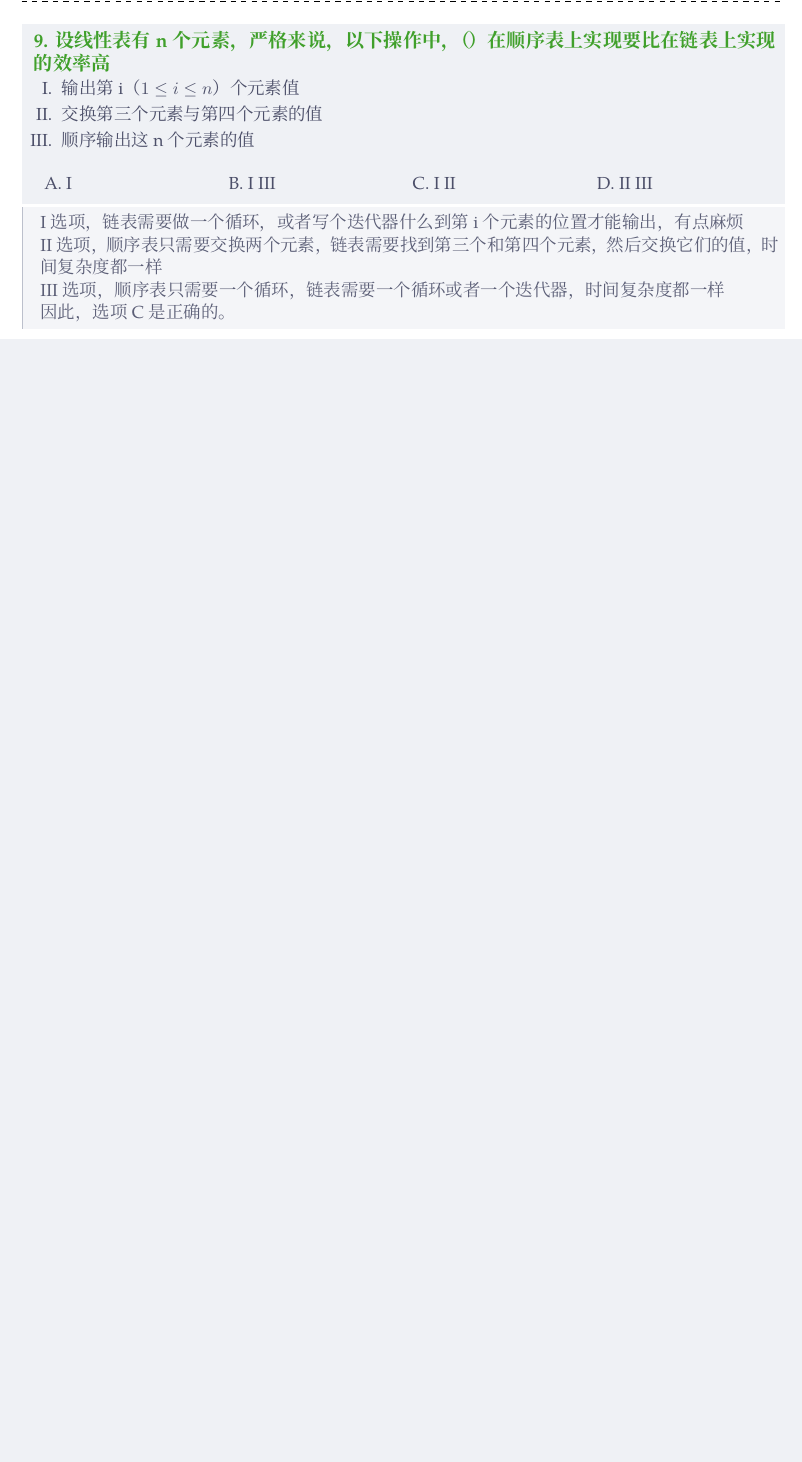
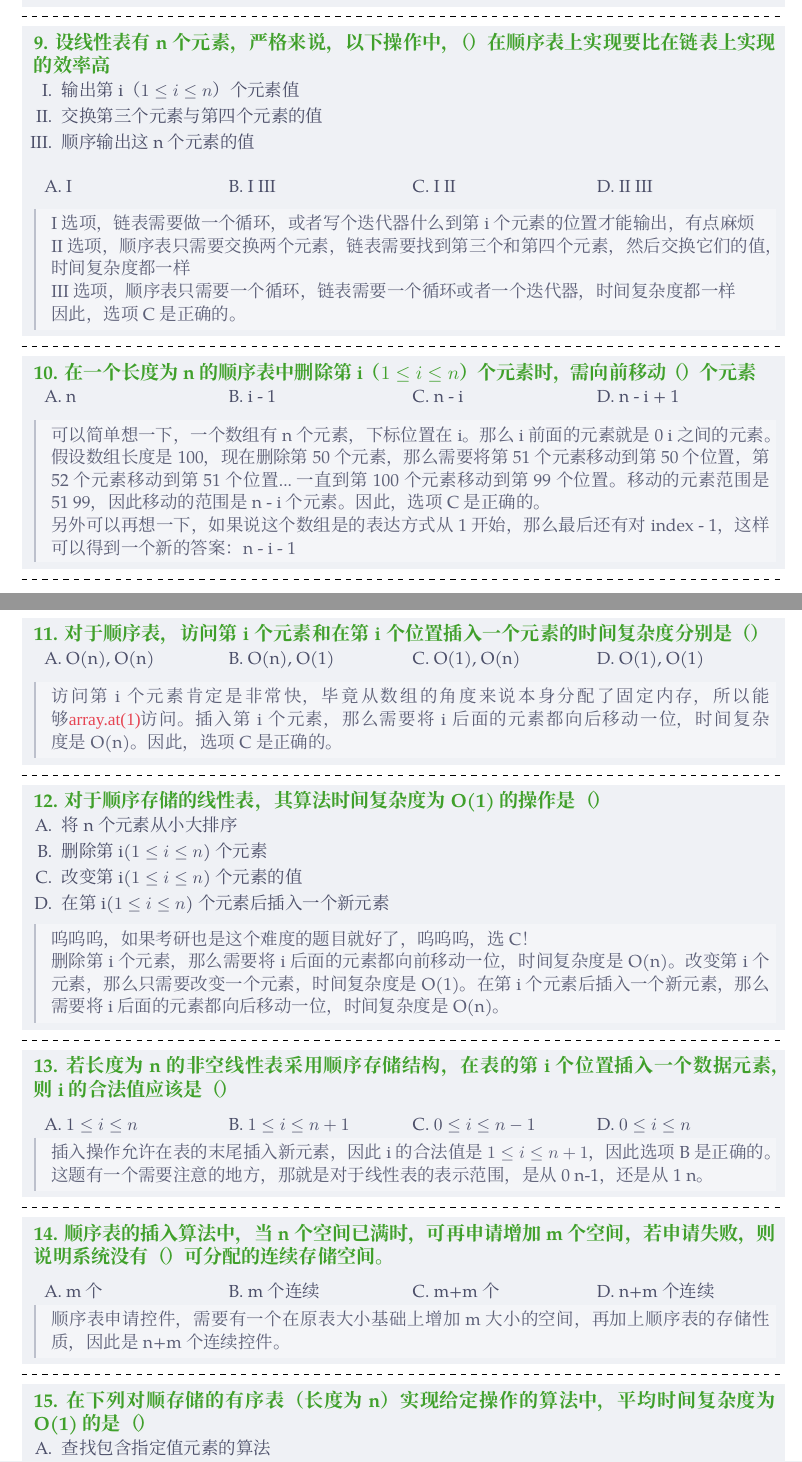
Before and after one commit to CvRain/cvrain-notebook, a LaTeX document (408_data_structure/线性表.tex, which reads notestyle.sty): part of page 8 of 8 before the commit and two parts of pages 8 and 9 of 9 after it, the two joined at a grey line, cut so that both start at the same text, the shorter picture padded with empty space. Compiled offline with XeLaTeX; a missing font is replaced by an installed copy or a similar font.

Commit message:
完成顺序表选择题练习

```diff
--- a/408_data_structure/线性表.tex
+++ b/408_data_structure/线性表.tex
@@ -544,3 +535,98 @@ III选项，顺序表只需要一个循环，链表需要一个循环或者一
   因此，选项C是正确的。
 \end{solution}
 
+\end{question}
+
+\psplit
+
+\begin{question}
+\hd{10. 在一个长度为n的顺序表中删除第i（$1 \le i \le n$）个元素时，需向前移动（ ）个元素}
+\medskip
+\begin{tabular}{*{4}{p{0.22\linewidth}}}
+  A. n & B. i - 1 & C. n - i & D. n - i + 1
+\end{tabular}
+\begin{solution}
+  可以简单想一下，一个数组有n个元素，下标位置在i。那么i前面的元素就是0~i之间的元素。
+  假设数组长度是100，现在删除第50个元素，那么需要将第51个元素移动到第50个位置，
+  第52个元素移动到第51个位置...一直到第100个元素移动到第99个位置。
+  移动的元素范围是51~99，因此移动的范围是n - i个元素。  因此，选项C是正确的。
+
+  另外可以再想一下，如果说这个数组是的表达方式从1开始，那么最后还有对index - 1，
+  这样可以得到一个新的答案： n - i - 1
+\end{solution}
+\end{question}
+
+\psplit
+
+\begin{question}
+\hd{11. 对于顺序表，访问第i个元素和在第i个位置插入一个元素的时间复杂度分别是（  ）}
+\medskip
+\begin{tabular}{*{4}{p{0.22\linewidth}}}
+  A. O(n), O(n) & B. O(n), O(1) & C. O(1), O(n) & D. O(1), O(1)
+\end{tabular}
+\begin{solution}
+  访问第i个元素肯定是非常快，毕竟从数组的角度来说本身分配了固定内存，所以能够\code{array.at(1)}访问。
+  插入第i个元素，那么需要将i后面的元素都向后移动一位，时间复杂度是O(n)。
+  因此，选项C是正确的。
+\end{solution}
+\end{question}
+
+\psplit
+
+\begin{question}
+\hd{12. 对于顺序存储的线性表，其算法时间复杂度为O(1)的操作是（ ）}
+\begin{itemize}
+  \item [A.] 将n个元素从小大排序
+  \item [B.] 删除第i($1 \le i \le n$)个元素
+  \item [C.] 改变第i($1 \le i \le n$)个元素的值
+  \item [D.] 在第i($1 \le i \le n$)个元素后插入一个新元素
+\end{itemize}
+\vspace{0.3em}
+
+\begin{solution}
+  呜呜呜，如果考研也是这个难度的题目就好了，呜呜呜，选C！
+
+  删除第i个元素，那么需要将i后面的元素都向前移动一位，时间复杂度是O(n)。
+  改变第i个元素，那么只需要改变一个元素，时间复杂度是O(1)。
+  在第i个元素后插入一个新元素，那么需要将i后面的元素都向后移动一位，时间复杂度是O(n)。
+\end{solution}
+\end{question}
+
+\psplit
+
+\begin{question}
+\hd{13. 若长度为n的非空线性表采用顺序存储结构，在表的第i个位置插入一个数据元素，则i的合法值应该是（ ）}
+
+\medskip
+\begin{tabular}{*{4}{p{0.22\linewidth}}}
+  A. $1 \le i \le n$ & B. $1 \le i \le n+1$ & C. $0 \le i \le n-1$ & D. $0 \le i \le n$
+\end{tabular}
+\begin{solution}
+  插入操作允许在表的末尾插入新元素，因此i的合法值是$1 \le i \le n+1$，因此选项B是正确的。
+  这题有一个需要注意的地方，那就是对于线性表的表示范围，是从0~n-1，还是从1~n。
+\end{solution}
+\end{question}
+
+\psplit
+
+\begin{question}
+\hd{14. 顺序表的插入算法中，当n个空间已满时，可再申请增加m个空间，若申请失败，则说明系统没有（ ） 可分配的连续存储空间。}
+
+\medskip
+\begin{tabular}{*{4}{p{0.22\linewidth}}}
+  A. m个 & B. m个连续 & C. m+m个 & D. n+m个连续
+\end{tabular}
+
+\begin{solution}
+  顺序表申请控件，需要有一个在原表大小基础上增加m大小的空间，再加上顺序表的存储性质，
+  因此是n+m个连续控件。
+\end{solution}
+\end{question}
+
+\psplit
+
+\begin{question}
+\hd{15. 在下列对顺存储的有序表（长度为n）实现给定操作的算法中，平均时间复杂度为O(1)的是（ ）}
+\begin{itemize}
+  \item [A.] 查找包含指定值元素的算法
+  \item [B.] 插入包含指定值元素的算法
--- a/notestyle.sty
+++ b/notestyle.sty
@@ -271,3 +271,6 @@
 
 % 虚线宏: \dhr
 \newcommand{\dhr}{\par\noindent\hdashrule{\textwidth}{0.4pt}{3pt}\par}
+
+%段落分割宏: \psplit %
+\newcommand{\psplit}{\vspace{0.3em}\dhr\vspace{0.3em}}
```
Also changed, not shown: 408_data_structure/线性表.tex (65 more changed lines). Lines whose indentation alone changed are shown as unchanged.
